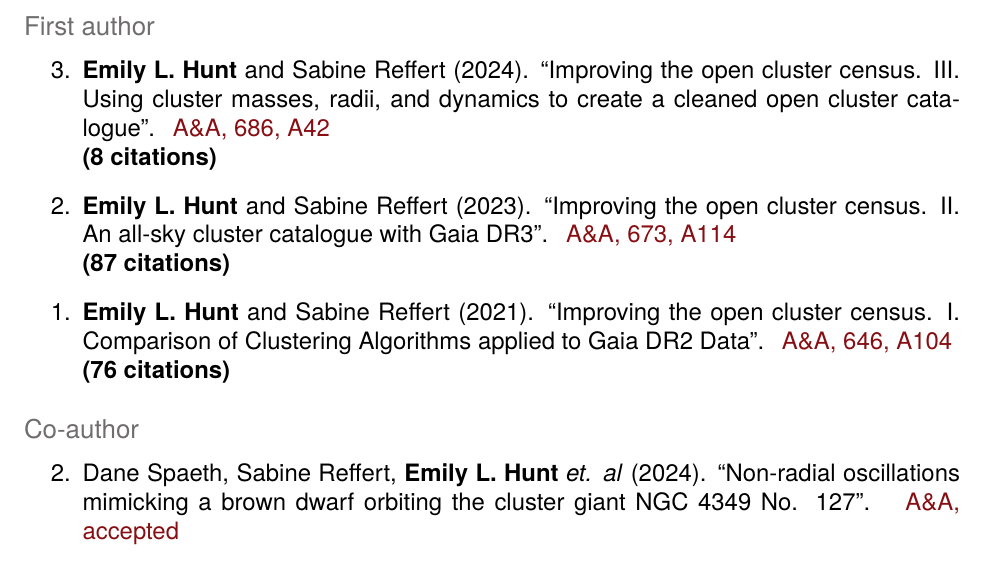
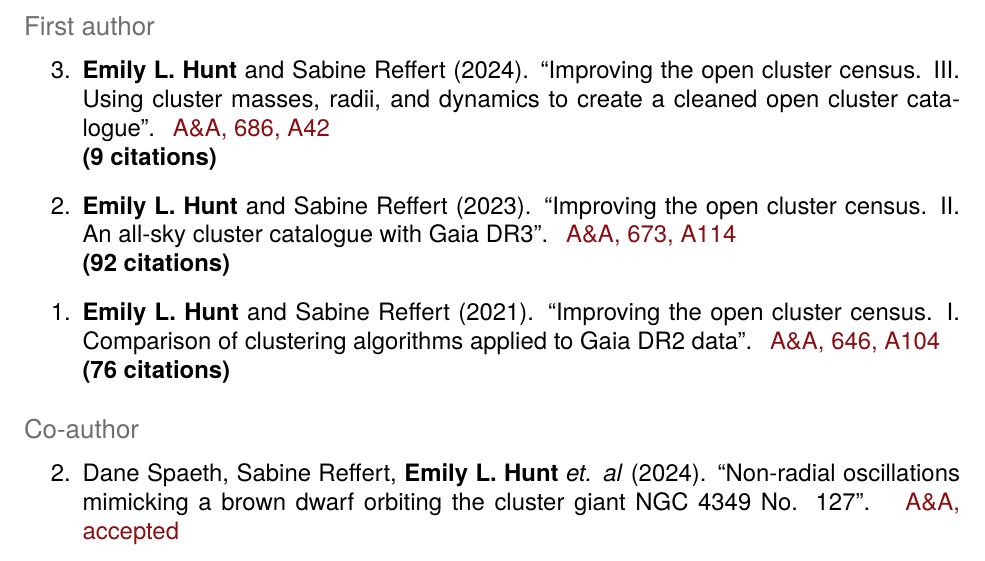
Before and after one commit to emilyhunt/cv, a LaTeX CV (hunt-publications.tex, which reads resources/publications.tex): part of the page, cut so that both start at the same text. Compiled offline with pdfLaTeX.

Commit message:
Publication updates

```diff
--- a/resources/publications.tex
+++ b/resources/publications.tex
@@ -12,18 +12,18 @@
         {Improving the open cluster census. III. Using cluster masses, radii, and dynamics to create a cleaned open cluster catalogue}
         [A\&A, 686, A42]
         [https://ui.adsabs.harvard.edu/abs/2024arXiv240305143H/abstract]
-        [8]
+        [9]
     \item \publication
         {Emily L. Hunt and Sabine Reffert}
         {2023}
         {Improving the open cluster census. II. An all-sky cluster catalogue with Gaia DR3}
         [A\&A, 673, A114]
         [https://ui.adsabs.harvard.edu/abs/2023A\%26A...673A.114H]
-        [87]
+        [92]
     \item \publication
         {Emily L. Hunt and Sabine Reffert}
         {2021}
-        {Improving the open cluster census. I. Comparison of Clustering Algorithms applied to Gaia DR2 Data}
+        {Improving the open cluster census. I. Comparison of clustering algorithms applied to Gaia DR2 data}
         [A\&A, 646, A104]
         [https://ui.adsabs.harvard.edu/abs/2021A\%26A...646A.104H]
         [76]
```
Also changed, not shown: hunt-cv-aas.pdf, hunt-cv.pdf, hunt-publications.pdf.
